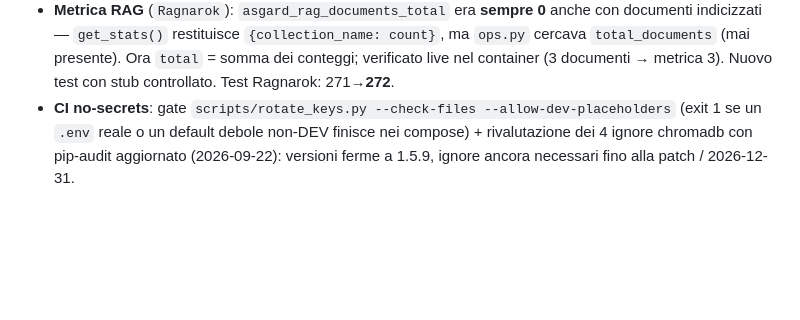
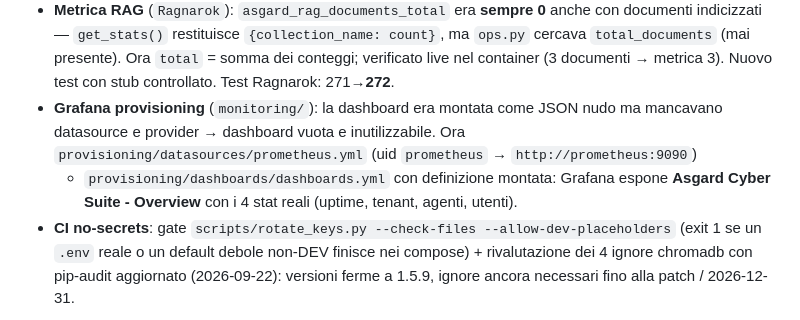
Before and after one commit to Fioru12/Asgard, a Markdown page: RELEASES.md, the part around the change. Drawn GitHub-style; blank space fills up the shorter version.

Commit message:
Release note v2.7.1: Grafana provisioning completo

```diff
--- a/RELEASES.md
+++ b/RELEASES.md
@@ -32,6 +32,11 @@
   `ops.py` cercava `total_documents` (mai presente). Ora `total` = somma dei conteggi;
   verificato live nel container (3 documenti → metrica 3). Nuovo test con stub
   controllato. Test Ragnarok: 271→**272**.
+- **Grafana provisioning** (`monitoring/`): la dashboard era montata come JSON nudo ma
+  mancavano datasource e provider → dashboard vuota e inutilizzabile. Ora
+  `provisioning/datasources/prometheus.yml` (uid `prometheus` → `http://prometheus:9090`)
+  + `provisioning/dashboards/dashboards.yml` con definizione montata: Grafana espone
+  **Asgard Cyber Suite - Overview** con i 4 stat reali (uptime, tenant, agenti, utenti).
 - **CI no-secrets**: gate `scripts/rotate_keys.py --check-files --allow-dev-placeholders`
   (exit 1 se un `.env` reale o un default debole non-DEV finisce nei compose) + rivalutazione
   dei 4 ignore chromadb con pip-audit aggiornato (2026-09-22): versioni ferme a 1.5.9,
```
